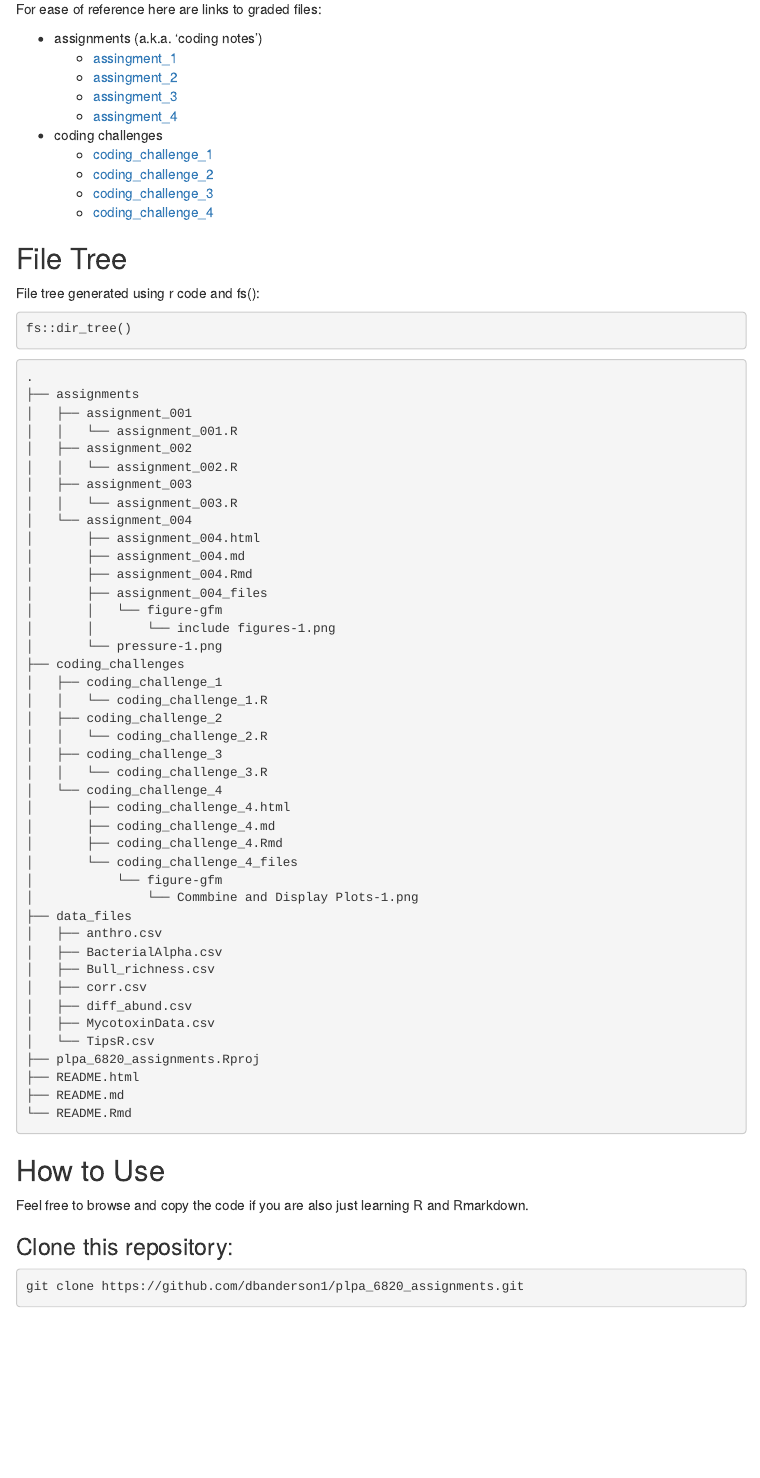
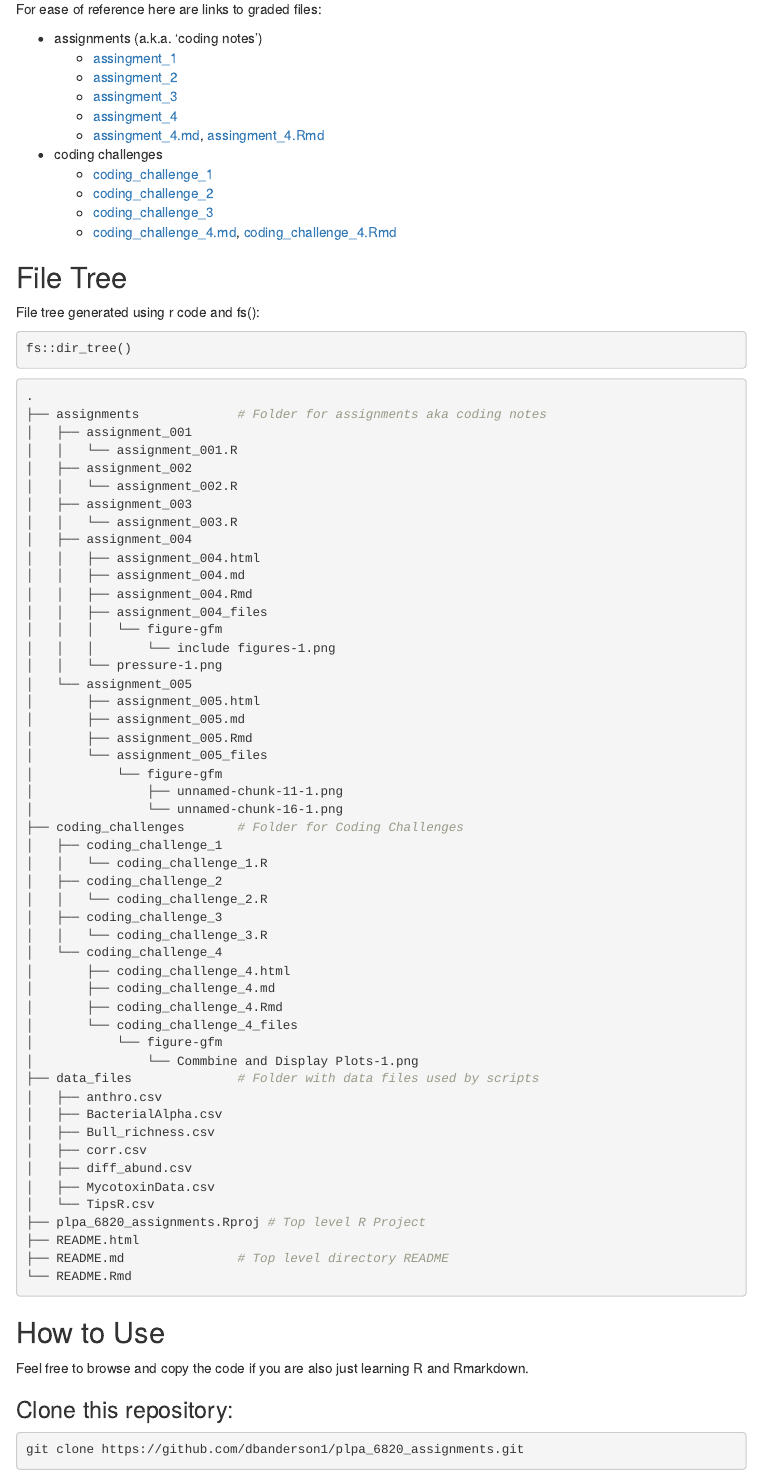
Before and after one commit to dbanderson1/plpa_6820_assignments, an R Markdown document (README.Rmd): the page in a window 1100 px wide, from 520 px down. The pictures show the output file README.html that the author committed with the source, opened offline; menus at the side of the page are left out.

Commit message:
updated readme to contain #notes and assignment_005

````diff
--- a/README.Rmd
+++ b/README.Rmd
@@ -3,11 +3,11 @@ title: "README"
 author: "Derek Anderson"
 date: "`r Sys.Date()`"
 output:
+  md_document:
+    variant: gfm
   html_document:
     toc: true
     toc_float: true
-  md_document:
-    variant: gfm
   word_document:
   pdf_document:
 ---
@@ -41,11 +41,12 @@ For ease of reference here are links to graded files:
   - [assingment_2](https://github.com/dbanderson1/plpa_6820_assignments/blob/main/assignments/assignment_002/assignment_002.R)
   - [assingment_3](https://github.com/dbanderson1/plpa_6820_assignments/blob/main/assignments/assignment_003/assignment_003.R)
   - [assingment_4](https://github.com/dbanderson1/plpa_6820_assignments/blob/main/assignments/assignment_004/assignment_004.md)
+  - [assingment_4.md](https://github.com/dbanderson1/plpa_6820_assignments/blob/main/assignments/assignment_004/assignment_004.md), [assingment_4.Rmd](https://github.com/dbanderson1/plpa_6820_assignments/blob/main/assignments/assignment_004/assignment_004.Rmd)
 - coding challenges
   - [coding_challenge_1](https://github.com/dbanderson1/plpa_6820_assignments/blob/main/coding_challenges/coding_challenge_1/coding_challenge_1.R)
   - [coding_challenge_2](https://github.com/dbanderson1/plpa_6820_assignments/blob/main/coding_challenges/coding_challenge_2/coding_challenge_2.R)
   - [coding_challenge_3](https://github.com/dbanderson1/plpa_6820_assignments/blob/main/coding_challenges/coding_challenge_3/coding_challenge_3.R)
-  - [coding_challenge_4](https://github.com/dbanderson1/plpa_6820_assignments/blob/main/coding_challenges/coding_challenge_4/coding_challenge_4.md)
+  - [coding_challenge_4.md](https://github.com/dbanderson1/plpa_6820_assignments/blob/main/coding_challenges/coding_challenge_4/coding_challenge_4.md), [coding_challenge_4.Rmd](https://github.com/dbanderson1/plpa_6820_assignments/blob/main/coding_challenges/coding_challenge_4/coding_challenge_4.Rmd)
 
 ## File Tree
 
@@ -57,22 +58,30 @@ fs::dir_tree()
 
 ```{bash file tree, eval=FALSE}
 .
-├── assignments
+├── assignments             # Folder for assignments aka coding notes
 │   ├── assignment_001
 │   │   └── assignment_001.R
 │   ├── assignment_002
 │   │   └── assignment_002.R
 │   ├── assignment_003
 │   │   └── assignment_003.R
-│   └── assignment_004
-│       ├── assignment_004.html
-│       ├── assignment_004.md
-│       ├── assignment_004.Rmd
-│       ├── assignment_004_files
-│       │   └── figure-gfm
-│       │       └── include figures-1.png
-│       └── pressure-1.png
-├── coding_challenges
+│   ├── assignment_004
+│   │   ├── assignment_004.html
+│   │   ├── assignment_004.md
+│   │   ├── assignment_004.Rmd
+│   │   ├── assignment_004_files
+│   │   │   └── figure-gfm
+│   │   │       └── include figures-1.png
+│   │   └── pressure-1.png
+│   └── assignment_005
+│       ├── assignment_005.html
+│       ├── assignment_005.md
+│       ├── assignment_005.Rmd
+│       └── assignment_005_files
+│           └── figure-gfm
+│               ├── unnamed-chunk-11-1.png
+│               └── unnamed-chunk-16-1.png
+├── coding_challenges       # Folder for Coding Challenges
 │   ├── coding_challenge_1
 │   │   └── coding_challenge_1.R
 │   ├── coding_challenge_2
@@ -86,7 +95,7 @@ fs::dir_tree()
 │       └── coding_challenge_4_files
 │           └── figure-gfm
 │               └── Commbine and Display Plots-1.png
-├── data_files
+├── data_files              # Folder with data files used by scripts
 │   ├── anthro.csv
 │   ├── BacterialAlpha.csv
 │   ├── Bull_richness.csv
@@ -94,9 +103,9 @@ fs::dir_tree()
 │   ├── diff_abund.csv
 │   ├── MycotoxinData.csv
 │   └── TipsR.csv
-├── plpa_6820_assignments.Rproj
+├── plpa_6820_assignments.Rproj # Top level R Project
 ├── README.html
-├── README.md
+├── README.md               # Top level directory README
 └── README.Rmd
 ```
 
````
Also changed, not shown: README.html, README.md.
